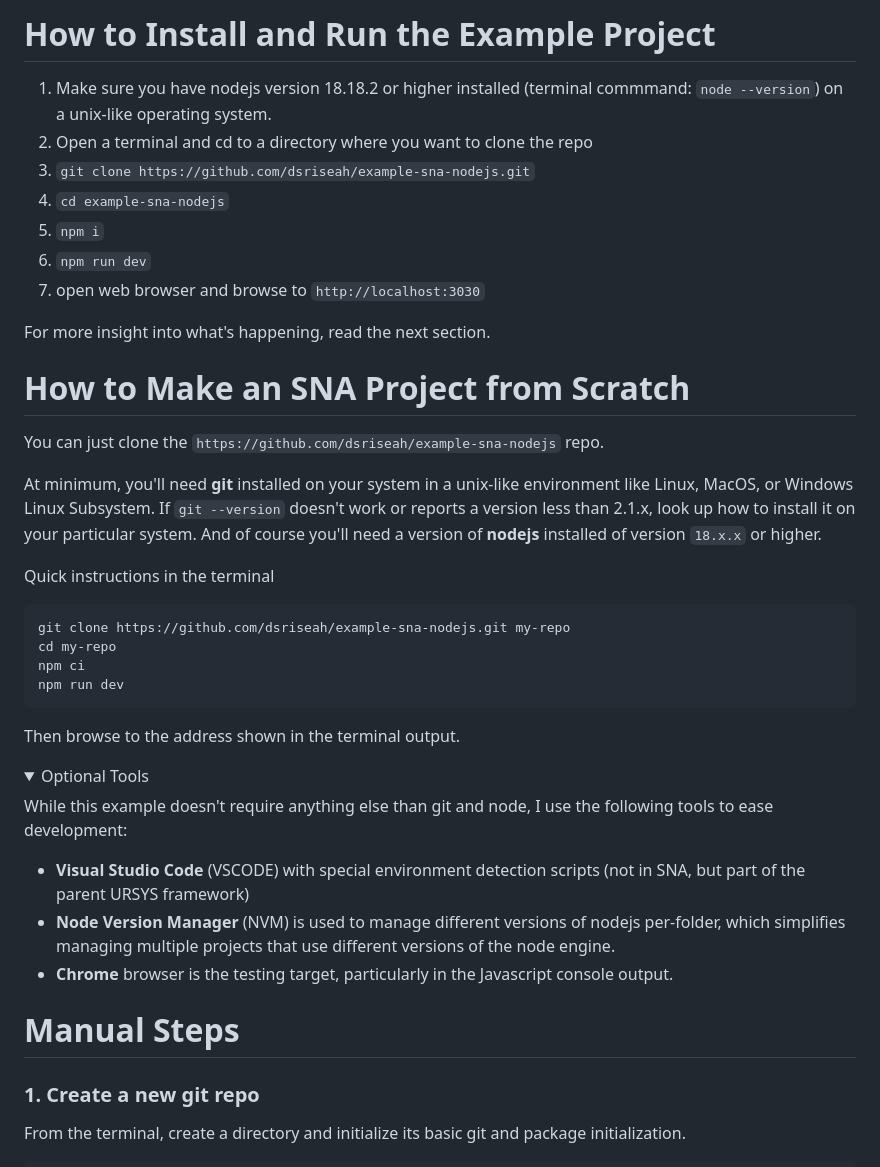
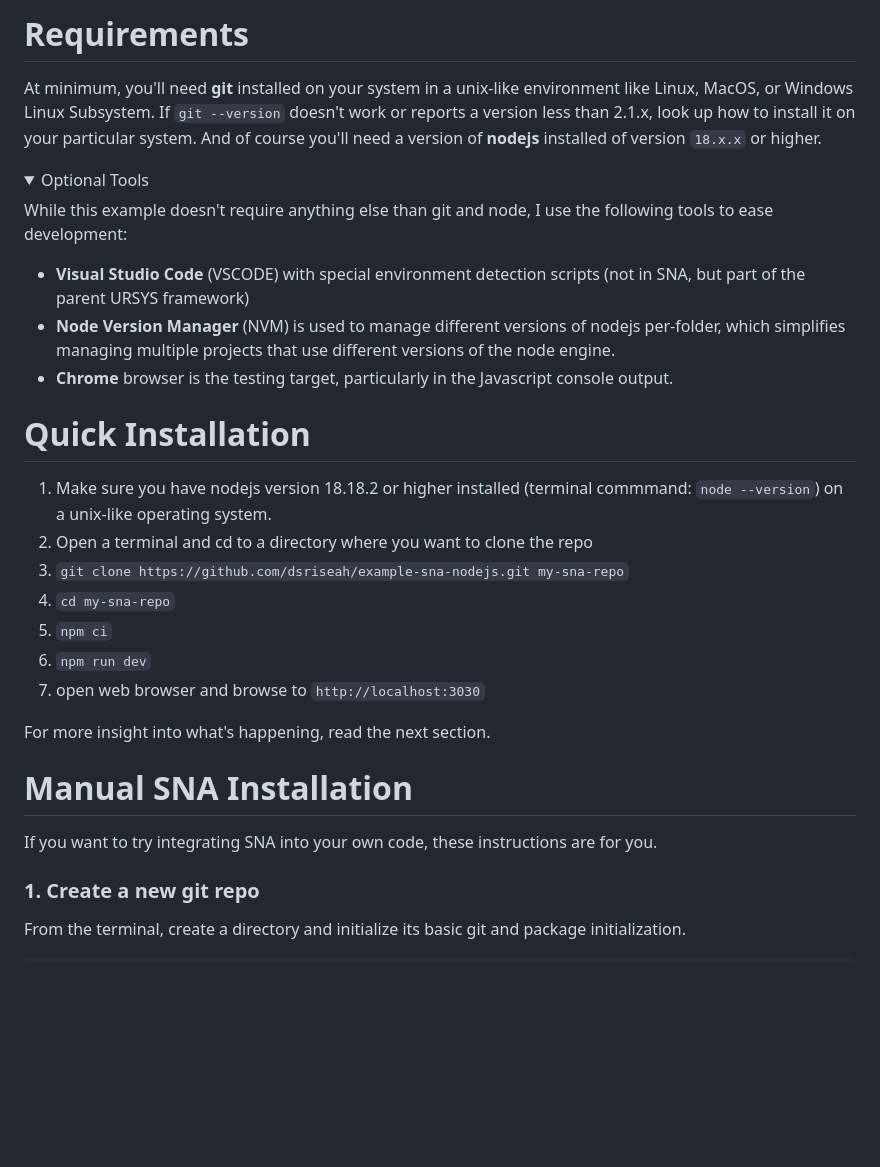
Before and after one commit to dsriseah/example-sna-typescript, a Markdown page: README-JS.md, the part around the change. Drawn GitHub-style; folded sections open; blank space fills up the shorter version.

Commit message:
reorganize README-JS

````diff
--- a/README-JS.md
+++ b/README-JS.md
@@ -1,29 +1,6 @@
-# How to Install and Run the Example Project
-
-1. Make sure you have nodejs version 18.18.2 or higher installed (terminal commmand: `node --version`) on a unix-like operating system.
-2. Open a terminal and cd to a directory where you want to clone the repo
-3. `git clone https://github.com/dsriseah/example-sna-nodejs.git`
-4. `cd example-sna-nodejs`
-5. `npm i`
-6. `npm run dev`
-7. open web browser and browse to `http://localhost:3030`
-
-For more insight into what's happening, read the next section.
-
-# How to Make an SNA Project from Scratch
-
-You can just clone the `https://github.com/dsriseah/example-sna-nodejs` repo.
+# Requirements
 
 At minimum, you'll need **git** installed on your system in a unix-like environment like Linux, MacOS, or Windows Linux Subsystem. If `git --version` doesn't work or reports a version less than 2.1.x, look up how to install it on your particular system. And of course you'll need a version of **nodejs** installed of version `18.x.x` or higher.
-
-Quick instructions in the terminal
-```
-git clone https://github.com/dsriseah/example-sna-nodejs.git my-repo
-cd my-repo
-npm ci
-npm run dev
-```
-Then browse to the address shown in the terminal output.
 
 <details><summary>Optional Tools</summary>
 
@@ -34,9 +11,21 @@ While this example doesn't require anything else than git and node, I use the fo
 
 </details>
 
+# Quick Installation
 
+1. Make sure you have nodejs version 18.18.2 or higher installed (terminal commmand: `node --version`) on a unix-like operating system.
+2. Open a terminal and cd to a directory where you want to clone the repo
+3. `git clone https://github.com/dsriseah/example-sna-nodejs.git my-sna-repo`
+4. `cd my-sna-repo`
+5. `npm ci`
+6. `npm run dev`
+7. open web browser and browse to `http://localhost:3030`
 
-# Manual Steps
+For more insight into what's happening, read the next section.
+
+# Manual SNA Installation
+
+If you want to try integrating SNA into your own code, these instructions are for you.
 
 ### 1. Create a new git repo
 From the terminal, create a directory and initialize its basic git and package initialization.
````
